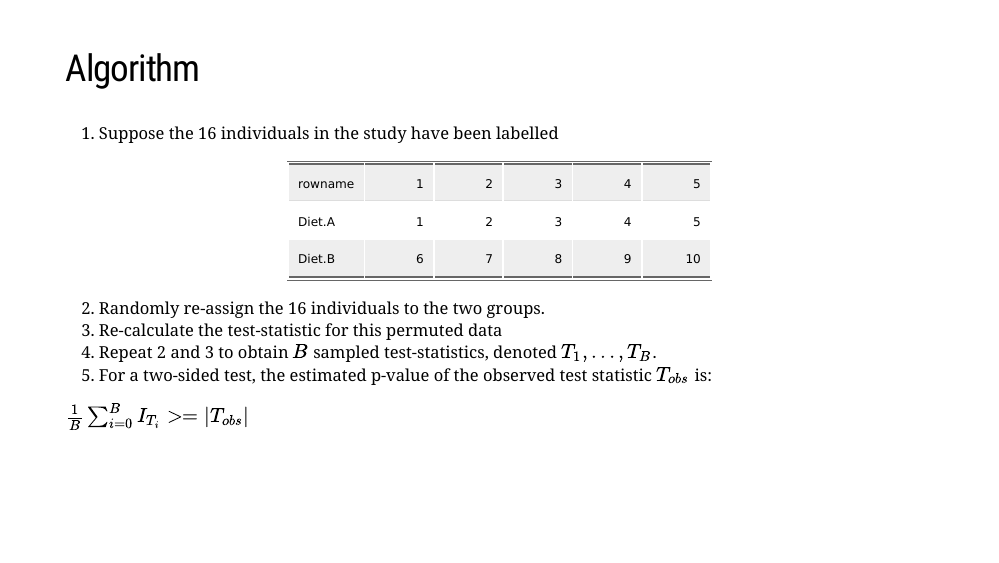
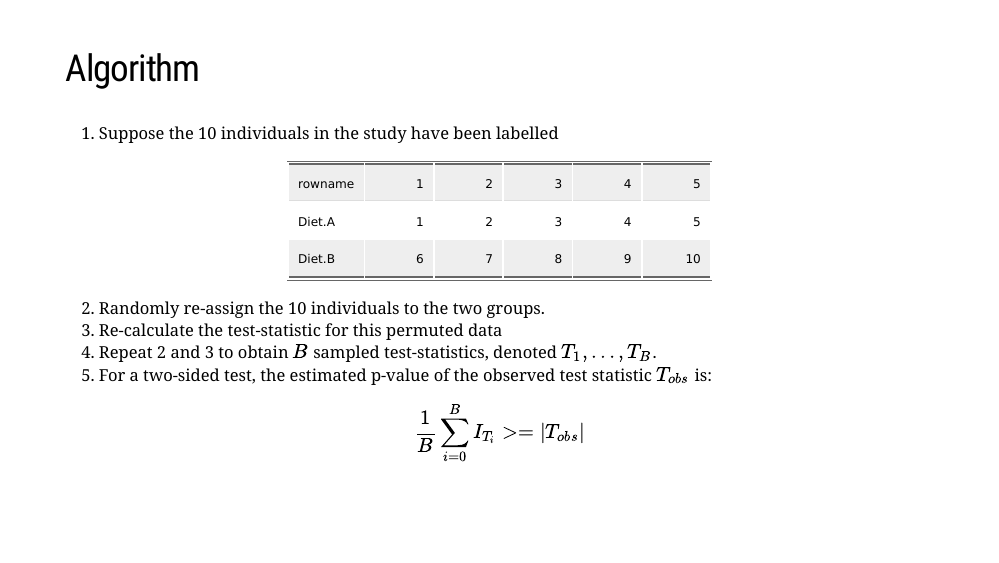
Before and after one commit to wolski/p3003PBC, an R Markdown document (vignettes/Hypothesis_Testing_p3003.Rmd): page 18 of 20. Rendered offline with R 4.5, knitr and Pandoc, with nearby package versions; the slides are laid out offline by our stand-in for remark.js, each with all of its steps uncovered, in fonts that may differ from those the slides ask for, and without slide numbers, shadows or browser add-ons; code that draws random numbers runs with fixed seeds of ours; some code elsewhere in the file could not run offline; common packages that the code uses without loading them are loaded.

Commit message:
small fix

````diff
--- a/vignettes/Hypothesis_Testing_p3003.Rmd
+++ b/vignettes/Hypothesis_Testing_p3003.Rmd
@@ -393,7 +393,7 @@ normality? E.g., because the sample sizes are small.
 
 ## Algorithm
 
-1. Suppose the 16 individuals in the study have been labelled
+1. Suppose the 10 individuals in the study have been labelled
 
 
 ```{r echo=FALSE}
@@ -412,14 +412,14 @@ tmp %>%
 
 ```
 
-2. Randomly re-assign the 16 individuals to the two groups.
+2. Randomly re-assign the 10 individuals to the two groups.
 3. Re-calculate the test-statistic for this permuted data
 4. Repeat 2 and 3 to obtain $B$ sampled test-statistics, denoted
 $T_1, \dots, T_B$.
 5. For a two-sided test, the estimated p-value of the observed
 test statistic $T_{obs}$ is:
 
-$\frac{1}{B} \sum^B_{i=0} I_{T_i} >= |T_{obs}|$
+$$\frac{1}{B} \sum^B_{i=0} I_{T_i} >= |T_{obs}|$$
 
 
 ---
````
Also changed, not shown: vignettes/Hypothesis_Testing_p3003.Rmd (3 more changed lines).
